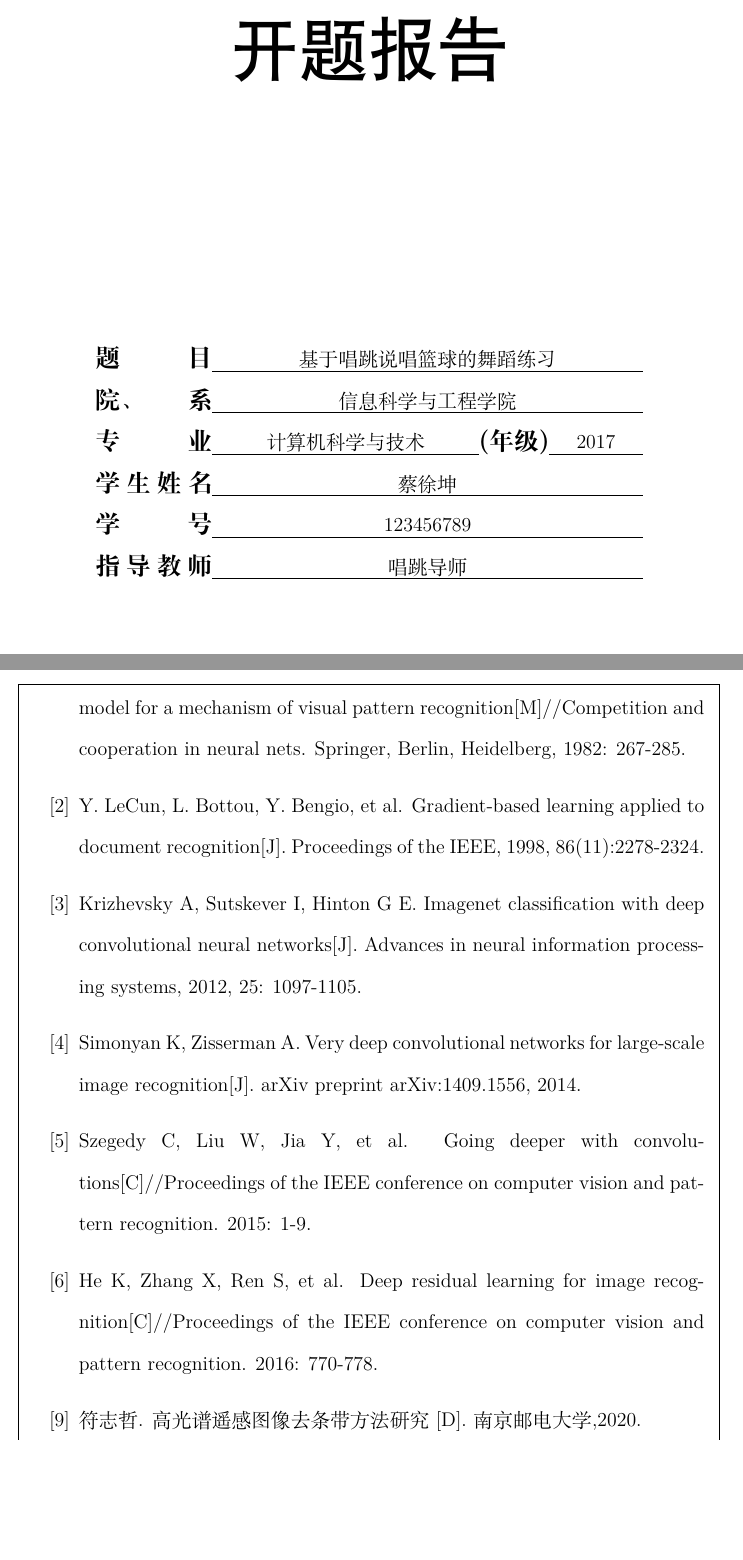
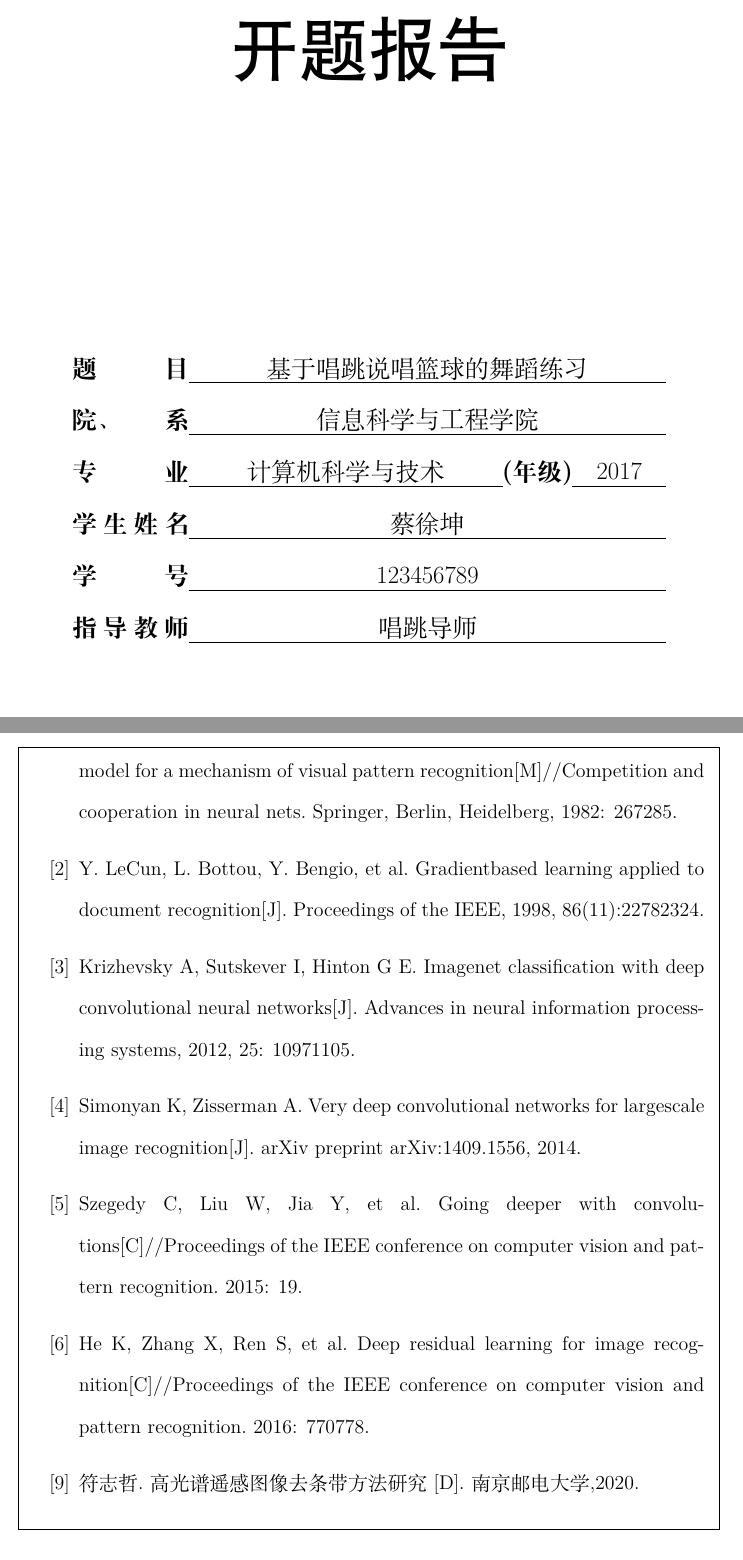
Before and after one commit to summitgao/OUC-LaTex-bachelor, a LaTeX document (mainor.tex, which reads assets/cover.sty, assets/coveror.sty): two parts of pages 1 and 3 of 5, joined at a grey line, cut so that both start at the same text, the shorter picture padded with empty space. Compiled offline with XeLaTeX.

Commit message:
使用TeXiFy做格式检查

```diff
--- a/assets/cover.sty
+++ b/assets/cover.sty
@@ -7,8 +7,8 @@
     \begin{titlepage}
         \begin{minipage}{100mm}
             \songti{\zihao{-5}{
-          \bf{分类号}\uline{\makebox[41mm]{ }} \bf{密级}\uline{\makebox[41mm]{ }}  \\
-          \bf{UDC}\uline{\hfill  \hfill}
+                \textbf{}{分类号}\uline{\makebox[41mm]{ }} \textbf{}{密级}\uline{\makebox[41mm]{ }}  \\
+                \textbf{}{UDC}\uline{\hfill  \hfill}
             }}
         \end{minipage}
         \hfill
@@ -25,13 +25,13 @@
 
         \vspace{50mm}
         \begin{center}
-      \zihao{3}{\bf{\heiti 学生姓名}}\uline{\makebox[30mm]{\songti{\@author}}}\zihao{3}{\bf{\heiti 学号}}\uline{\makebox[50mm]{\@studentid}}\par
-      \zihao{3}{\bf{\heiti 指导教师}}\uline{\makebox[92mm]{\songti{\@advisor}}}\par
-      \zihao{3}{\bf{\heiti 院、系、中心}}\uline{\makebox[80mm]{\songti{\@college}}}\par
-      \zihao{3}{\bf{\heiti 专业年级}}\uline{\makebox[92mm]{\songti{\@department}{\@grade}{级}}}\par
-      \zihao{4}{\bf{\heiti 论文答辩日期}}\uline{\makebox[17.5mm]{}\zihao{4}{\bf{\heiti 年}}\makebox[17.5mm]{}\zihao{4}{\bf{\heiti 月}}\makebox[17.5mm]{}\zihao{4}{\bf{\heiti 日}}\makebox[17.5mm]{}}\par
+            \zihao{3}{\textbf{\heiti 学生姓名}{\uline{\makebox[30mm]{\songti{\@author}}}}}\zihao{3}{\textbf{\heiti 学号}{\uline{\makebox[50mm]{\@studentid}}}}\par
+            \zihao{3}{\textbf{\heiti 指导教师}{\uline{\makebox[92mm]{\songti{\@advisor}}}}}\par
+            \zihao{3}{\textbf{\heiti 院、系、中心}{\uline{\makebox[80mm]{\songti{\@college}}}}}\par
+            \zihao{3}{\textbf{\heiti 专业年级}{\uline{\makebox[92mm]{\songti{\@department}{\@grade}{级}}}}}\par
+            \zihao{4}{\textbf{\heiti 论文答辩日期}{\uline{\makebox[17.5mm]{}}}}\zihao{4}{\textbf{\uline{\makebox[17.5mm]{}{\heiti 年}}}}\zihao{4}{\textbf{\uline{\makebox[17.5mm]{}{\heiti 月}}}}\zihao{4}{\textbf{\uline{\makebox[17.5mm]{}{\heiti 日}}}}\par
             \vspace{15mm}
-      \zihao{-2}{\bf{\kaishu 中\ 国\ 海\ 洋\ 大\ 学}}
+            \zihao{-2}{\textbf{\kaishu 中\ 国\ 海\ 洋\ 大\ 学}}
         \end{center}
     \end{titlepage}
 }
--- a/assets/coveror.sty
+++ b/assets/coveror.sty
@@ -1,5 +1,5 @@
 \NeedsTeXFormat{LaTeX2e}
-\ProvidesPackage{assets/cover}[2015/05/20 Cover Page]
+\ProvidesPackage{assets/coveror}[2015/05/20 Cover Page]
 
 %% Require title, author, studentid, advisor, college, department, grade.
 
@@ -16,19 +16,19 @@
 
         \vspace{50mm}
         \begin{center}
-		\makebox[25mm][s]{\zihao{-3}{\bf{\songti 题目}}}\uline{\makebox[92mm]{\songti{\@title}}}\par
-		\makebox[25mm][s]{\zihao{-3}{\bf{\songti 院、系}}}\uline{\makebox[92mm]{\songti{\@college}}}\par
-		\makebox[25mm][s]{\zihao{-3}{\bf{\songti 专业}}}\uline{\makebox[57mm]{\songti{\@department}}}\makebox[15mm]{\zihao{-3}{\bf{\songti (年级)}}}\uline{\makebox[20mm]{\songti{\@grade}}}\par
-		\makebox[25mm][s]{\zihao{-3}{\bf{\songti 学生姓名}}}\uline{\makebox[92mm]{\songti{\@author}}}\par
-		\makebox[25mm][s]{\zihao{-3}{\bf{\songti 学号}}}\uline{\makebox[92mm]{\songti{\@studentid}}}\par
-		\makebox[25mm][s]{\zihao{-3}{\bf{\songti 指导教师}}}\uline{\makebox[92mm]{\songti{\@advisor}}}\par
+            \zihao{-3}\makebox[25mm][s]{\textbf{\songti 题目}}{\uline{\makebox[102mm]{\songti{\@title}}}}\par
+            \zihao{-3}\makebox[25mm][s]{\textbf{\songti 院、系}}{\uline{\makebox[102mm]{\songti{\@college}}}}\par
+            \zihao{-3}\makebox[25mm][s]{\textbf{\songti 专业}}{\uline{\makebox[67mm]{\songti{\@department}}}}\zihao{-3}\makebox[15mm]{\textbf{\songti (年级)}}{\uline{\makebox[20mm]{\songti{\@grade}}}}\par
+            \zihao{-3}\makebox[25mm][s]{\textbf{\songti 学生姓名}}{\uline{\makebox[102mm]{\songti{\@author}}}}\par
+            \zihao{-3}\makebox[25mm][s]{\textbf{\songti 学号}}{\uline{\makebox[102mm]{\songti{\@studentid}}}}\par
+            \zihao{-3}\makebox[25mm][s]{\textbf{\songti 指导教师}}{\uline{\makebox[102mm]{\songti{\@advisor}}}}\par
         \end{center}
 
         \vspace{15mm}
 
         \begin{flushright}
-      \zihao{-3}{\bf{\kaishu 教务处制表}}\makebox[35mm]{}\par
-      \makebox[10mm]{}\zihao{-3}{\bf{\kaishu 年}}\makebox[10mm]{}\zihao{-3}{\bf{\kaishu 月}}\makebox[10mm]{}\zihao{-3}{\bf{\kaishu 日}}\makebox[30mm]{}\par
+            \zihao{-3}{\textbf{\kaishu 教务处制表}{\makebox[35mm]{}}}\par
+            \makebox[10mm]{}\zihao{-3}{\textbf{\kaishu 年}{\makebox[10mm]{}}}\zihao{-3}{\textbf{\kaishu 月}{\makebox[10mm]{}}}\zihao{-3}{\textbf{\kaishu 日}{\makebox[30mm]{}}}\par
         \end{flushright}
 
     \end{titlepage}
--- a/mainor.tex
+++ b/mainor.tex
@@ -1,6 +1,4 @@
 \documentclass[UTF8,zihao=-4]{oucart}
-\usepackage{indentfirst}
-\usepackage{caption}
 \usepackage{graphicx, subfig}
 \usepackage{framed}
 
@@ -39,25 +37,25 @@
 
         \begin{itemize}
             \item[{[1]}]
-	Fukushima K, Miyake S. Neocognitron: A self-organizing neural network model for a mechanism of visual pattern recognition[M]//Competition and cooperation in neural nets. Springer, Berlin, Heidelberg, 1982: 267-285.
+            Fukushima K, Miyake S.\ Neocognitron: A self\-organizing neural network model for a mechanism of visual pattern recognition[M]//Competition and cooperation in neural nets.\ Springer, Berlin, Heidelberg, 1982: 267\-285.
 
             \item[{[2]}]
-	Y. LeCun, L. Bottou, Y. Bengio, et al. Gradient-based learning applied to document recognition[J]. Proceedings of the IEEE, 1998, 86(11):2278-2324.
+            Y.\ LeCun, L.\ Bottou, Y.\ Bengio, et al.\ Gradient\-based learning applied to document recognition[J].\ Proceedings of the IEEE, 1998, 86(11):2278\-2324.
 
             \item[{[3]}]
-	Krizhevsky A, Sutskever I, Hinton G E. Imagenet classification with deep convolutional neural networks[J]. Advances in neural information processing systems, 2012, 25: 1097-1105.
+            Krizhevsky A, Sutskever I, Hinton G E.\ Imagenet classification with deep convolutional neural networks[J].\ Advances in neural information processing systems, 2012, 25: 1097\-1105.
 
             \item[{[4]}]
-	Simonyan K, Zisserman A. Very deep convolutional networks for large-scale image recognition[J]. arXiv preprint arXiv:1409.1556, 2014.
+            Simonyan K, Zisserman A.\ Very deep convolutional networks for large\-scale image recognition[J].\ arXiv preprint arXiv:1409.1556, 2014.
 
             \item[{[5]}]
-	Szegedy C, Liu W, Jia Y, et al. Going deeper with convolutions[C]//Proceedings of the IEEE conference on computer vision and pattern recognition. 2015: 1-9.
+            Szegedy C, Liu W, Jia Y, et al.\ Going deeper with convolutions[C]//Proceedings of the IEEE conference on computer vision and pattern recognition.\ 2015: 1\-9.
 
             \item[{[6]}]
-	He K, Zhang X, Ren S, et al. Deep residual learning for image recognition[C]//Proceedings of the IEEE conference on computer vision and pattern recognition. 2016: 770-778.
+            He K, Zhang X, Ren S, et al.\ Deep residual learning for image recognition[C]//Proceedings of the IEEE conference on computer vision and pattern recognition.\ 2016: 770\-778.
 
             \item[{[9]}]
-	符志哲. 高光谱遥感图像去条带方法研究[D].南京邮电大学,2020.
+            符志哲.\ 高光谱遥感图像去条带方法研究[D].南京邮电大学,2020.
 
         \end{itemize}
 
```
Also changed, not shown: assets/signature.sty (+3 -3 lines), includes/section_02.tex (+5 -4 lines), main.tex (+10 -14 lines), assets/abstractkeywords.sty (indentation only), oucart.cls (indentation only), mainor.tex (16 more changed lines), 1 other file. Lines whose indentation alone changed are shown as unchanged.
